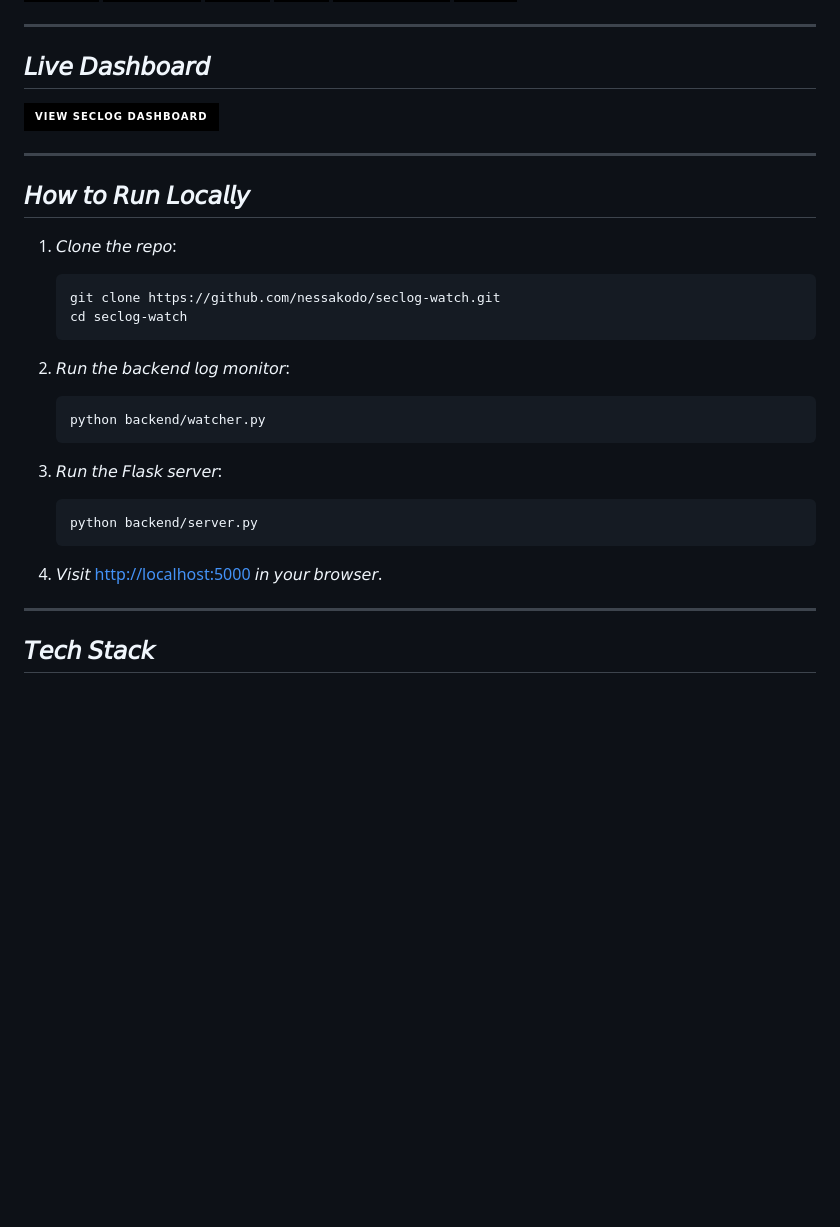
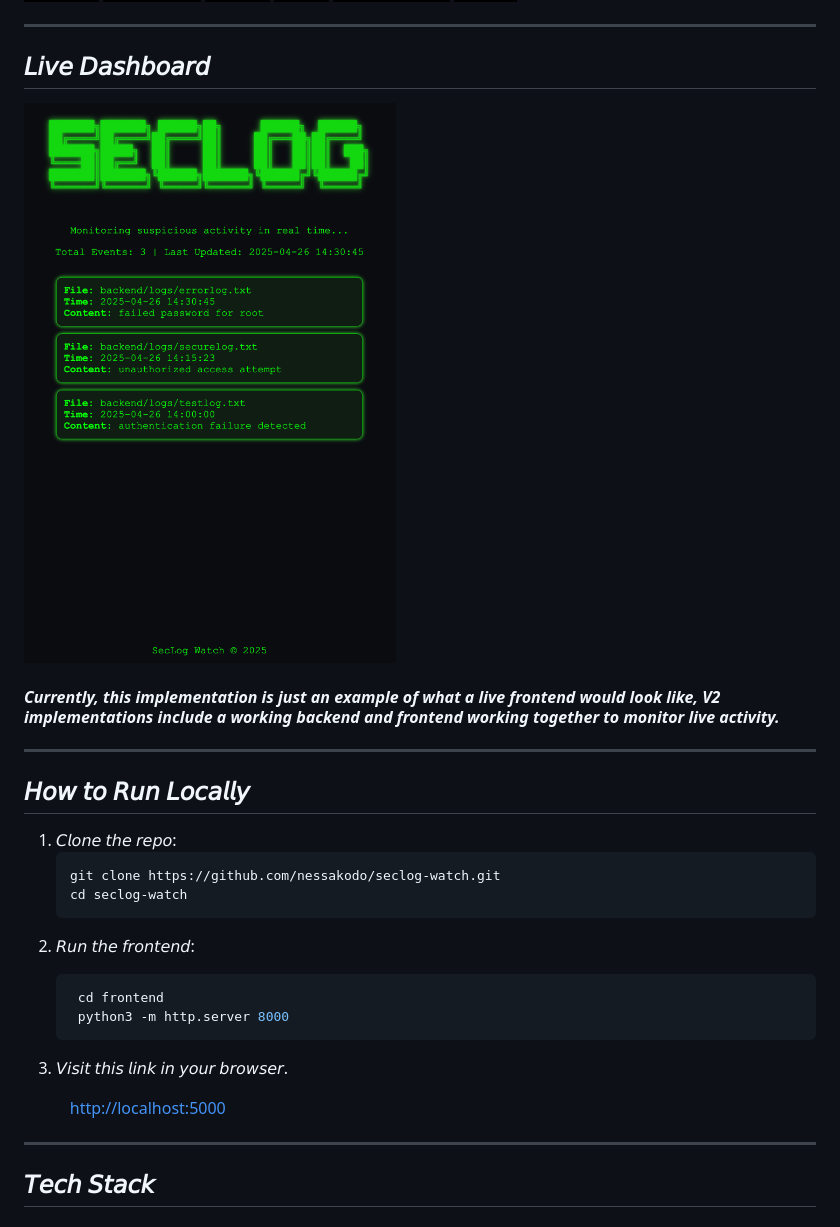
Before and after one commit to nessakodo/seclog, a Markdown page: README.md, the part around the change. Rendered like a GitHub page; pictures changed too: assets/dashboard.png (added); badges without logos; blank space fills up the shorter version.

Commit message:
adding revised frontend run instructions and screenshot to readme

````diff
--- a/README.md
+++ b/README.md
@@ -16,8 +16,12 @@
 
 ## 𝘓𝘪𝘷𝘦 𝘋𝘢𝘴𝘩𝘣𝘰𝘢𝘳𝘥
 
-[![View Dashboard](https://img.shields.io/badge/View_SecLog_Dashboard-000000?style=for-the-badge&logo=githubpages&logoColor=white)](https://nessakodo.github.io/seclog-watch/)
+<!-- [![View Dashboard](https://img.shields.io/badge/View_SecLog_Dashboard-000000?style=for-the-badge&logo=githubpages&logoColor=white)](https://nessakodo.github.io/seclog-watch/) -->
 
+![SecLog Dashboard](./assets/dashboard.png)
+
+
+#### *Currently, this implementation is just an example of what a live frontend would look like, V2 implementations include a working backend and frontend working together to monitor live activity.*
 ---
 
 ## 𝘏𝘰𝘸 𝘵𝘰 𝘙𝘶𝘯 𝘓𝘰𝘤𝘢𝘭𝘭𝘺
@@ -28,7 +32,7 @@
    cd seclog-watch
    ```
 
-2. 𝘙𝘶𝘯 𝘵𝘩𝘦 𝘣𝘢𝘤𝘬𝘦𝘯𝘥 𝘭𝘰𝘨 𝘮𝘰𝘯𝘪𝘵𝘰𝘳:
+<!-- 2. 𝘙𝘶𝘯 𝘵𝘩𝘦 𝘣𝘢𝘤𝘬𝘦𝘯𝘥 𝘭𝘰𝘨 𝘮𝘰𝘯𝘪𝘵𝘰𝘳:
    ```bash
    python backend/watcher.py
    ```
@@ -36,9 +40,17 @@
 3. 𝘙𝘶𝘯 𝘵𝘩𝘦 𝘍𝘭𝘢𝘴𝘬 𝘴𝘦𝘳𝘷𝘦𝘳:
    ```bash
    python backend/server.py
+   ``` -->
+
+2. 𝘙𝘶𝘯 𝘵𝘩𝘦 𝘧𝘳𝘰𝘯𝘵𝘦𝘯𝘥:
+   ```bash
+    cd frontend
+    python3 -m http.server 8000
    ```
 
-4. 𝘝𝘪𝘴𝘪𝘵 [http://localhost:5000](http://localhost:5000) 𝘪𝘯 𝘺𝘰𝘶𝘳 𝘣𝘳𝘰𝘸𝘴𝘦𝘳.
+3. 𝘝𝘪𝘴𝘪𝘵 𝘵𝘩𝘪𝘴 𝘭𝘪𝘯𝘬 𝘪𝘯 𝘺𝘰𝘶𝘳 𝘣𝘳𝘰𝘸𝘴𝘦𝘳.
+
+&nbsp;&nbsp;&nbsp;&nbsp;&nbsp;&nbsp;&nbsp;&nbsp;&nbsp;&nbsp;&nbsp;[http://localhost:5000](http://localhost:8000)
 
 ---
 
````
Also changed, not shown: 1 other file.
